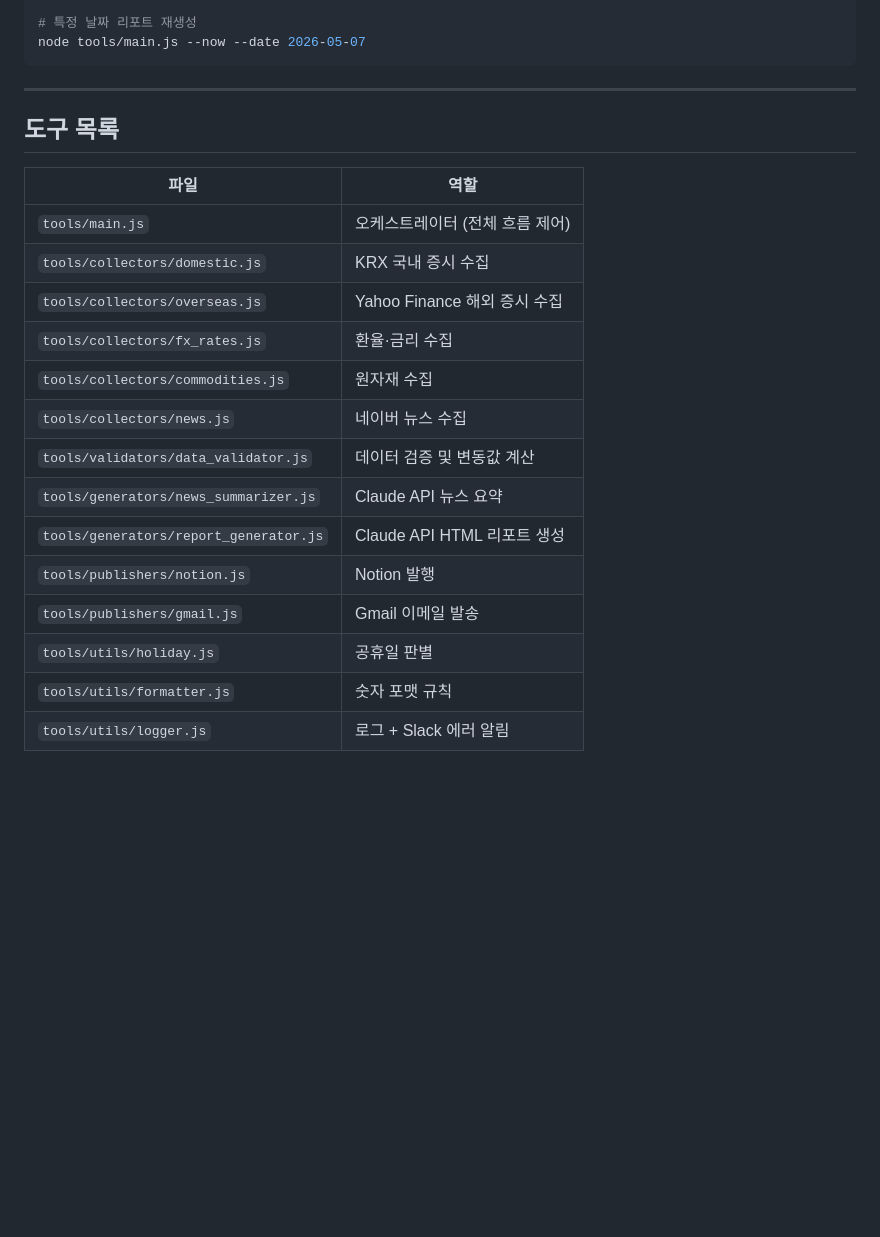
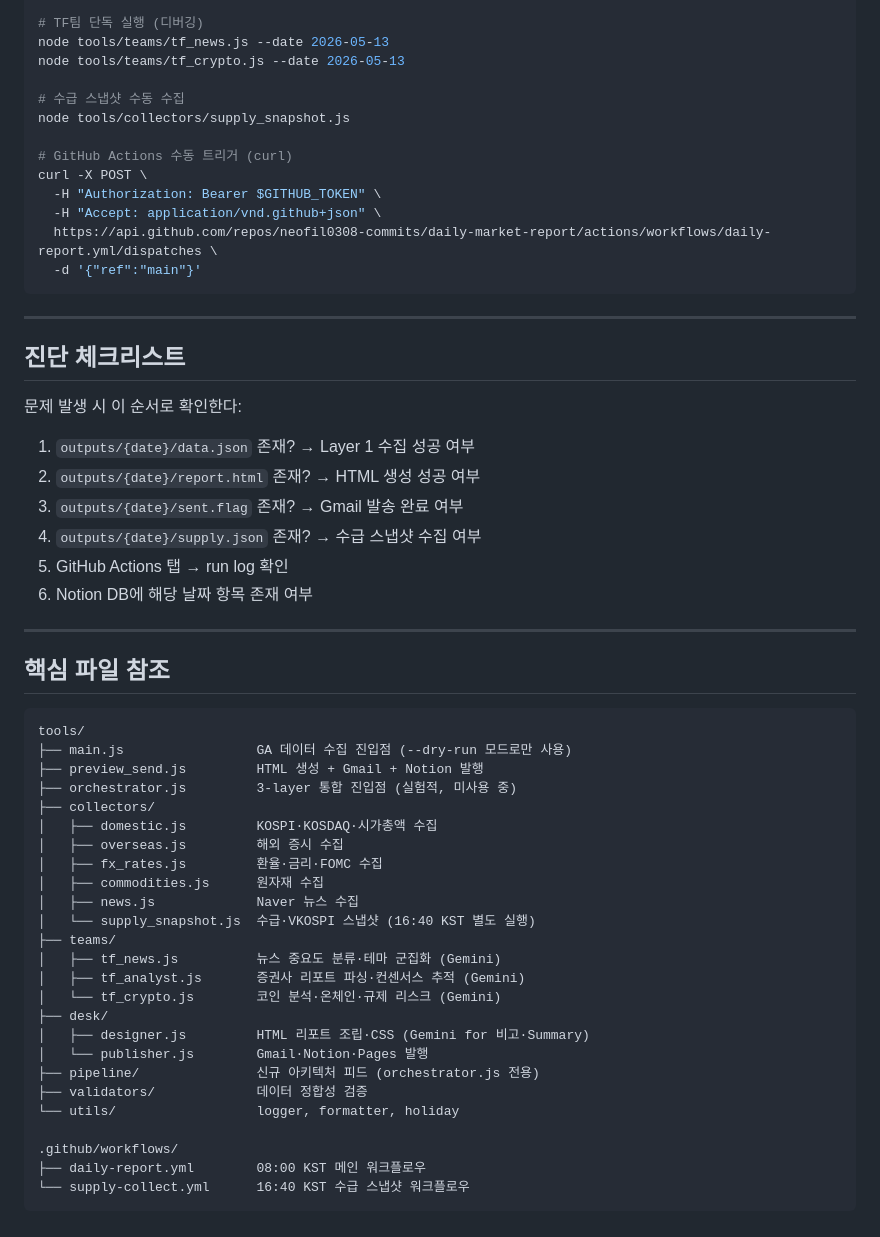
Before and after one commit to neofil0308-commits/daily-market-report, a Markdown page: workflows/daily_market_report.md, the part around one of its changes. Drawn GitHub-style; blank space fills up the shorter version.

````diff
--- a/workflows/daily_market_report.md
+++ b/workflows/daily_market_report.md
@@ -92,25 +137,60 @@ node tools/main.js --now --skip-collect
 
-# 특정 날짜 리포트 재생성
-node tools/main.js --now --date 2026-05-07
+# TF팀 단독 실행 (디버깅)
+node tools/teams/tf_news.js --date 2026-05-13
+node tools/teams/tf_crypto.js --date 2026-05-13
+
+# 수급 스냅샷 수동 수집
+node tools/collectors/supply_snapshot.js
+
+# GitHub Actions 수동 트리거 (curl)
+curl -X POST \
+  -H "Authorization: Bearer $GITHUB_TOKEN" \
+  -H "Accept: application/vnd.github+json" \
+  https://api.github.com/repos/neofil0308-commits/daily-market-report/actions/workflows/daily-report.yml/dispatches \
+  -d '{"ref":"main"}'
 ```
 
 ---
 
-## 도구 목록
+## 진단 체크리스트
 
-| 파일 | 역할 |
-|------|------|
-| `tools/main.js` | 오케스트레이터 (전체 흐름 제어) |
-| `tools/collectors/domestic.js` | KRX 국내 증시 수집 |
-| `tools/collectors/overseas.js` | Yahoo Finance 해외 증시 수집 |
-| `tools/collectors/fx_rates.js` | 환율·금리 수집 |
-| `tools/collectors/commodities.js` | 원자재 수집 |
-| `tools/collectors/news.js` | 네이버 뉴스 수집 |
-| `tools/validators/data_validator.js` | 데이터 검증 및 변동값 계산 |
-| `tools/generators/news_summarizer.js` | Claude API 뉴스 요약 |
-| `tools/generators/report_generator.js` | Claude API HTML 리포트 생성 |
-| `tools/publishers/notion.js` | Notion 발행 |
-| `tools/publishers/gmail.js` | Gmail 이메일 발송 |
-| `tools/utils/holiday.js` | 공휴일 판별 |
-| `tools/utils/formatter.js` | 숫자 포맷 규칙 |
-| `tools/utils/logger.js` | 로그 + Slack 에러 알림 |
+문제 발생 시 이 순서로 확인한다:
+
+1. `outputs/{date}/data.json` 존재? → Layer 1 수집 성공 여부
+2. `outputs/{date}/report.html` 존재? → HTML 생성 성공 여부
+3. `outputs/{date}/sent.flag` 존재? → Gmail 발송 완료 여부
+4. `outputs/{date}/supply.json` 존재? → 수급 스냅샷 수집 여부
+5. GitHub Actions 탭 → run log 확인
+6. Notion DB에 해당 날짜 항목 존재 여부
+
+---
+
+## 핵심 파일 참조
+
+```
+tools/
+├── main.js                 GA 데이터 수집 진입점 (--dry-run 모드로만 사용)
+├── preview_send.js         HTML 생성 + Gmail + Notion 발행
+├── orchestrator.js         3-layer 통합 진입점 (실험적, 미사용 중)
+├── collectors/
+│   ├── domestic.js         KOSPI·KOSDAQ·시가총액 수집
+│   ├── overseas.js         해외 증시 수집
+│   ├── fx_rates.js         환율·금리·FOMC 수집
+│   ├── commodities.js      원자재 수집
+│   ├── news.js             Naver 뉴스 수집
+│   └── supply_snapshot.js  수급·VKOSPI 스냅샷 (16:40 KST 별도 실행)
+├── teams/
+│   ├── tf_news.js          뉴스 중요도 분류·테마 군집화 (Gemini)
+│   ├── tf_analyst.js       증권사 리포트 파싱·컨센서스 추적 (Gemini)
+│   └── tf_crypto.js        코인 분석·온체인·규제 리스크 (Gemini)
+├── desk/
+│   ├── designer.js         HTML 리포트 조립·CSS (Gemini for 비고·Summary)
+│   └── publisher.js        Gmail·Notion·Pages 발행
+├── pipeline/               신규 아키텍처 피드 (orchestrator.js 전용)
+├── validators/             데이터 정합성 검증
+└── utils/                  logger, formatter, holiday
+
+.github/workflows/
+├── daily-report.yml        08:00 KST 메인 워크플로우
+└── supply-collect.yml      16:40 KST 수급 스냅샷 워크플로우
+```
````
Also changed, not shown: other parts of workflows/daily_market_report.md (+102 -57 lines).
